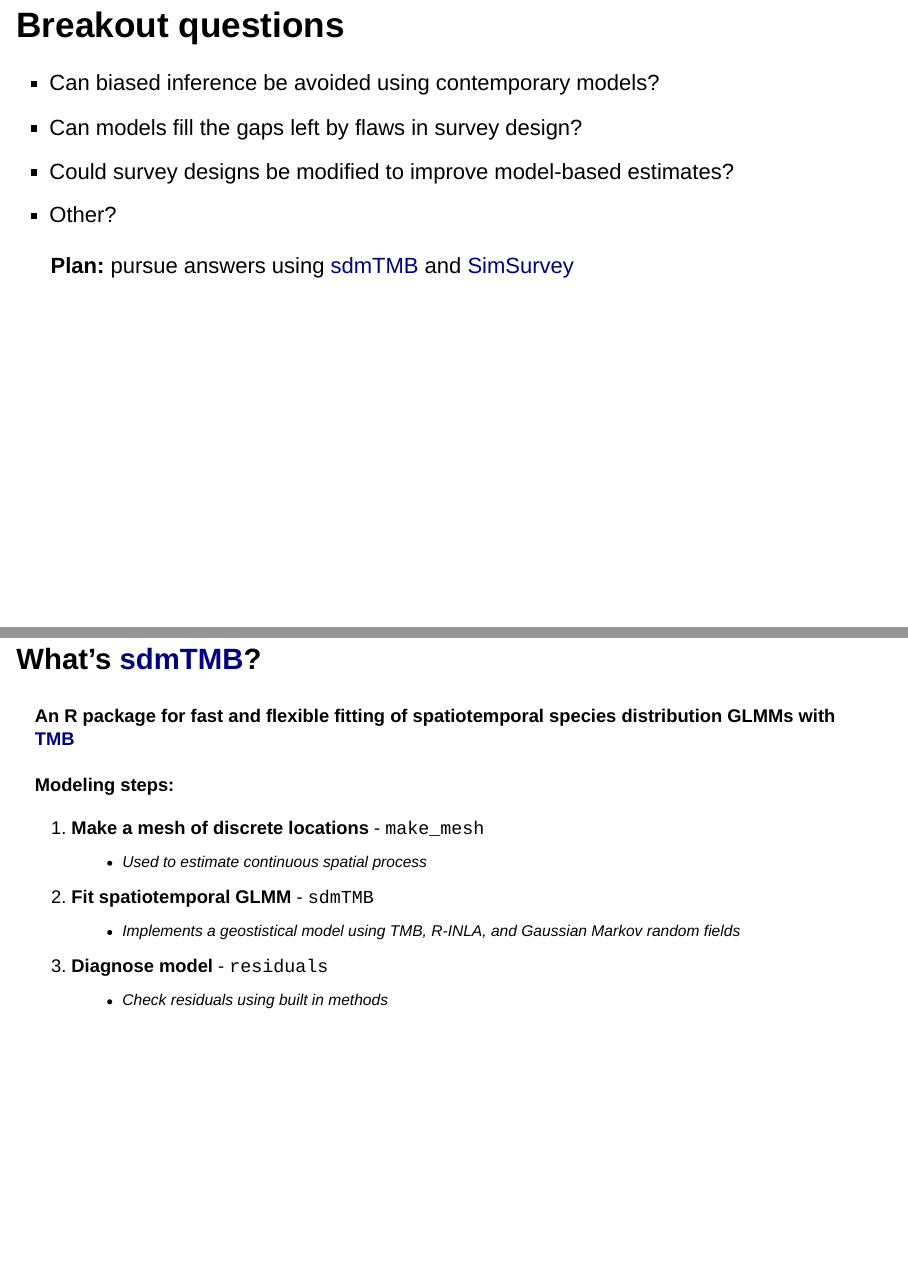
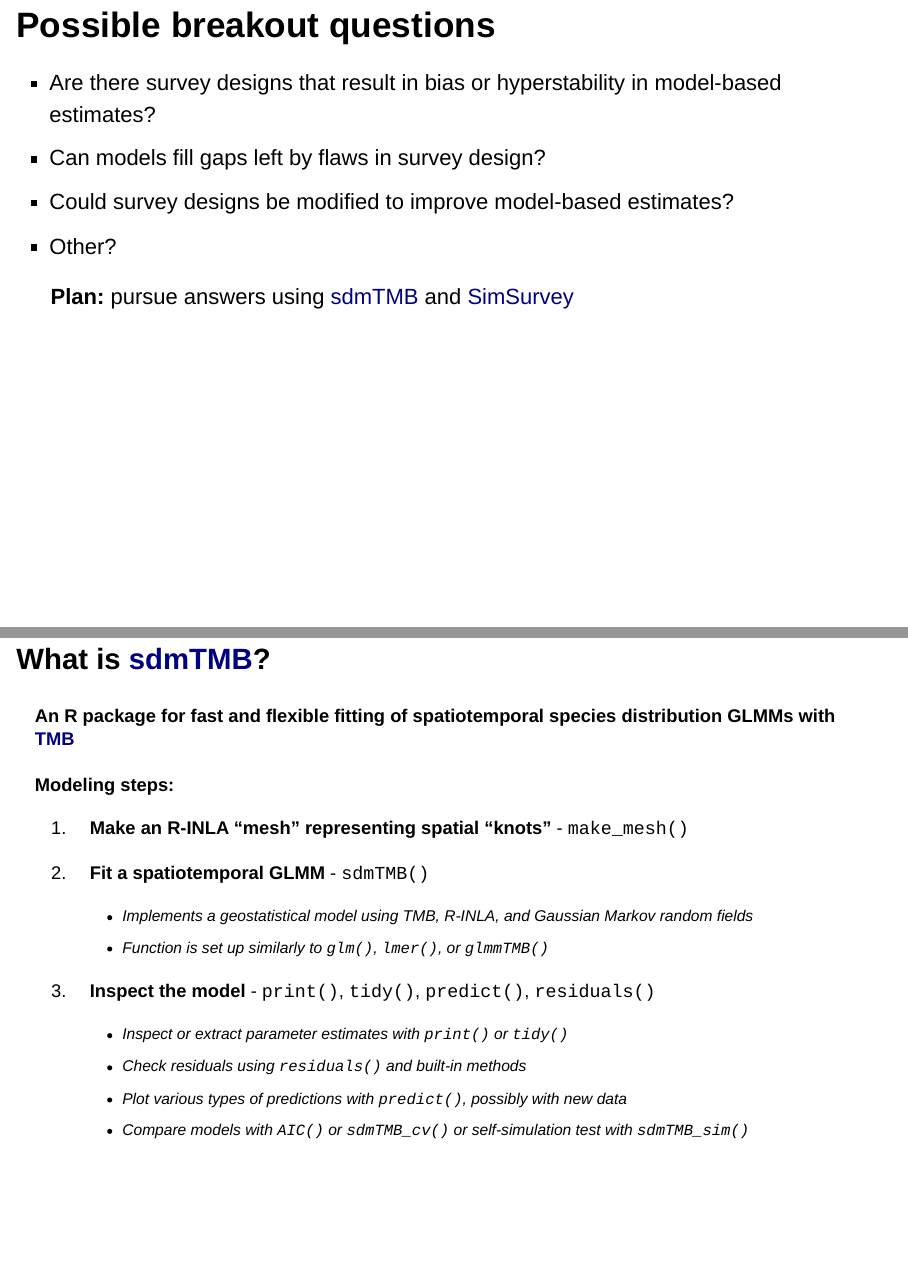
Before and after one commit to TESA-workshops/sim-geostat-survey, an R Markdown document (presentation/sim-geostat-survey-presentation.Rmd): pages 10 and 12 of 13, joined at a grey line. Rendered offline with R 4.5, knitr and Pandoc, with nearby package versions; drawn as Slidy slides in place of the format the file asks for.

Commit message:
Edits to presentation

```diff
--- a/presentation/sim-geostat-survey-presentation.Rmd
+++ b/presentation/sim-geostat-survey-presentation.Rmd
@@ -177,10 +178,10 @@ Assumptions are rarely perfect <br> (normal or abnormal?)
 </div>
 
 
-## Breakout questions {.build}
+## Possible breakout questions {.build}
 
-- Can biased inference be avoided using contemporary models?
-- Can models fill the gaps left by flaws in survey design?
+- Are there survey designs that result in bias or hyperstability in model-based estimates?
+- Can models fill gaps left by flaws in survey design?
 - Could survey designs be modified to improve model-based estimates?
 - Other?
 
@@ -195,18 +196,18 @@ Assumptions are rarely perfect <br> (normal or abnormal?)
 
 **Simulation steps:**
 
-1. **Simulate abundance** - `sim_abundance`
+1. **Simulate abundance** - `sim_abundance()`
     - Common cohort model
 
-2. **Simulate spatial aggregation** - `sim_distribution`
+2. **Simulate spatial aggregation** - `sim_distribution()`
     - Includes depth associations and noise correlated across space, years and ages
 
-3. **Simulate survey data** - `sim_survey`
+3. **Simulate survey data** - `sim_survey()`
     - Sample population using stratified random survey
-    - These data can be analyzed using `run_strat` (design-based analysis), or using the [sdmTMB](https://github.com/pbs-assess/sdmTMB) package
+    - These data can be analyzed using `run_strat()` (design-based analysis), or using the [sdmTMB](https://github.com/pbs-assess/sdmTMB) package
 
 
-## What's [sdmTMB](https://github.com/pbs-assess/sdmTMB)? {.smaller}
+## What is [sdmTMB](https://github.com/pbs-assess/sdmTMB)? {.smaller}
 
 <p>
 #### An R package for fast and flexible fitting of spatiotemporal species distribution GLMMs with [TMB](https://github.com/kaskr/adcomp)
@@ -214,14 +215,18 @@ Assumptions are rarely perfect <br> (normal or abnormal?)
 
 **Modeling steps:**
 
-1. **Make a mesh of discrete locations** - `make_mesh`
-    - Used to estimate continuous spatial process
+1. **Make an R-INLA "mesh" representing spatial "knots"** - `make_mesh()`
+    <!-- - Used to approximate the spatial/spatiotemporal "random field" process -->
 
-2. **Fit spatiotemporal GLMM** - `sdmTMB`
-    - Implements a geostistical model using TMB, R-INLA, and Gaussian Markov random fields
+2. **Fit a spatiotemporal GLMM** - `sdmTMB()`
+    - Implements a geostatistical model using TMB, R-INLA, and Gaussian Markov random fields
+    - Function is set up similarly to `glm()`, `lmer()`, or `glmmTMB()`
 
-3. **Diagnose model** - `residuals`
-    - Check residuals using built in methods
+3. **Inspect the model** - `print()`, `tidy()`, `predict()`, `residuals()`
+    - Inspect or extract parameter estimates with `print()` or `tidy()`
+    - Check residuals using `residuals()` and built-in methods
+    - Plot various types of predictions with `predict()`, possibly with new data
+    - Compare models with `AIC()` or `sdmTMB_cv()` or self-simulation test with `sdmTMB_sim()`
 
 
 ## [SimSurvey](https://github.com/PaulRegular/SimSurvey) & [sdmTMB](https://github.com/pbs-assess/sdmTMB)
```
Also changed, not shown: presentation/sim-geostat-survey-presentation.Rmd (15 more changed lines).
